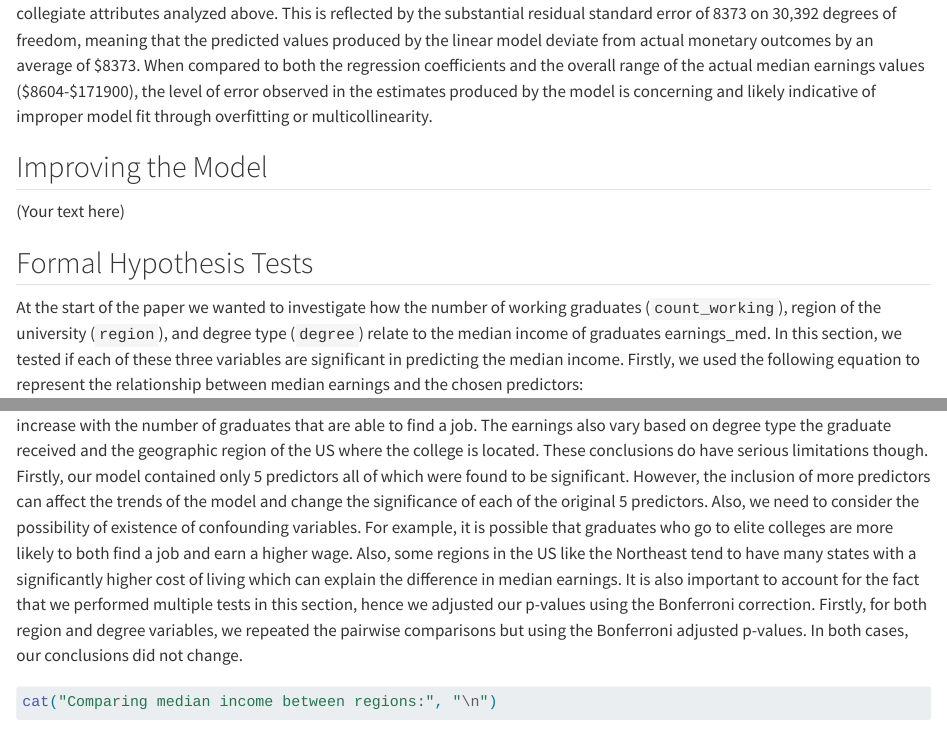
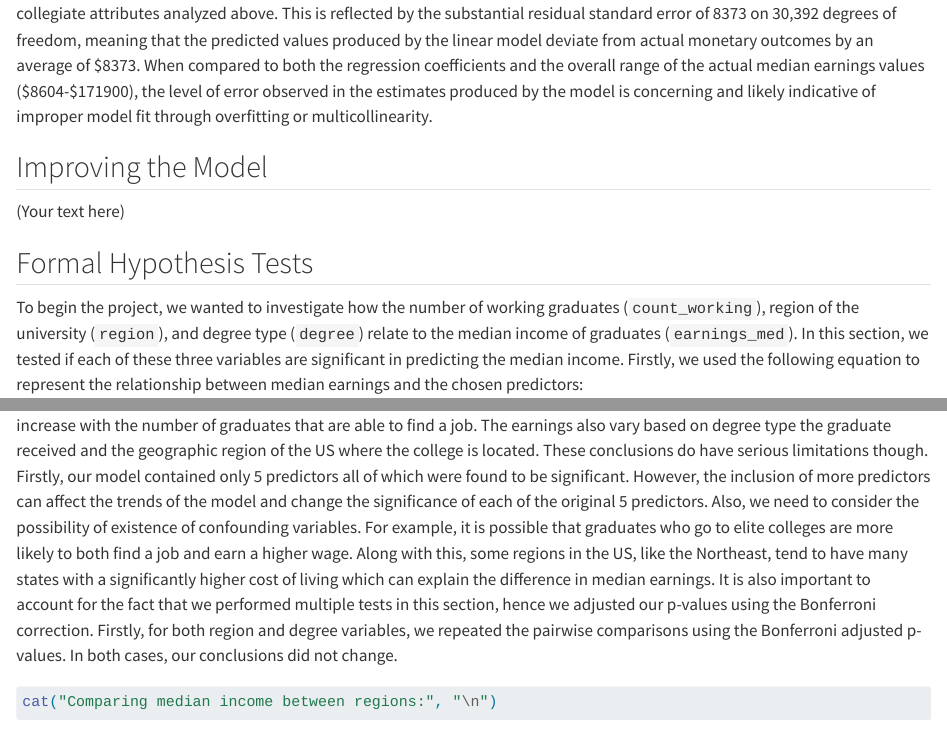
Before and after one commit to vedikaS-byte/Regression-Project, a Quarto document (index.qmd): the page in a window 1100 px wide, from 5780 px down, and a second part further down, joined at a grey line. Rendered offline with R 4.5, knitr and Pandoc in place of Quarto, with nearby package versions; some code elsewhere in the file could not run offline; long lines of code are wrapped.

Commit message:
Update index.qmd

````diff
--- a/index.qmd
+++ b/index.qmd
@@ -182,7 +182,7 @@ When compared to both the regression coefficients and the overall range of the a
 
 ## Formal Hypothesis Tests
 
-At the start of the paper we wanted to investigate how the number of working graduates (`count_working`), region of the university (`region`), and degree type (`degree`) relate to the median income of graduates earnings_med.
+To begin the project, we wanted to investigate how the number of working graduates (`count_working`), region of the university (`region`), and degree type (`degree`) relate to the median income of graduates (`earnings_med`).
 In this section, we tested if each of these three variables are significant in predicting the median income.
 Firstly, we used the following equation to represent the relationship between median earnings and the chosen predictors: $$
 Y = \beta_0 + \beta_{r_1}X_{r_1} + \beta_{r_2}X_{r_2} + \beta_{r_3}X_{r_3} + \beta_{d_1}X_{d_2} + \beta_{d_2}X_{d_2} + \beta_yX_y + \beta_nX_n + \beta_wX_w + \epsilon
@@ -238,9 +238,9 @@ Firstly, our model contained only 5 predictors all of which were found to be sig
 However, the inclusion of more predictors can affect the trends of the model and change the significance of each of the original 5 predictors.
 Also, we need to consider the possibility of existence of confounding variables.
 For example, it is possible that graduates who go to elite colleges are more likely to both find a job and earn a higher wage.
-Also, some regions in the US like the Northeast tend to have many states with a significantly higher cost of living which can explain the difference in median earnings.
+Along with this, some regions in the US, like the Northeast, tend to have many states with a significantly higher cost of living which can explain the difference in median earnings.
 It is also important to account for the fact that we performed multiple tests in this section, hence we adjusted our p-values using the Bonferroni correction.
-Firstly, for both region and degree variables, we repeated the pairwise comparisons but using the Bonferroni adjusted p-values.
+Firstly, for both region and degree variables, we repeated the pairwise comparisons using the Bonferroni adjusted p-values.
 In both cases, our conclusions did not change.
 
 ```{r}
````
